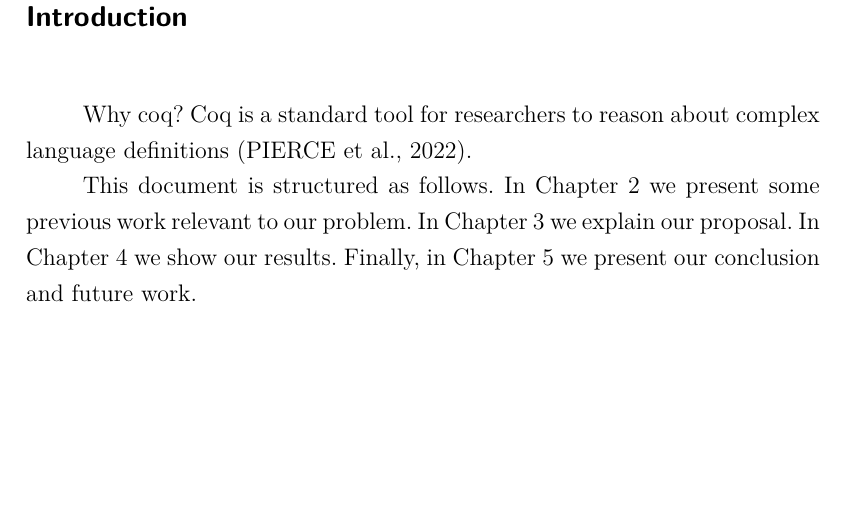
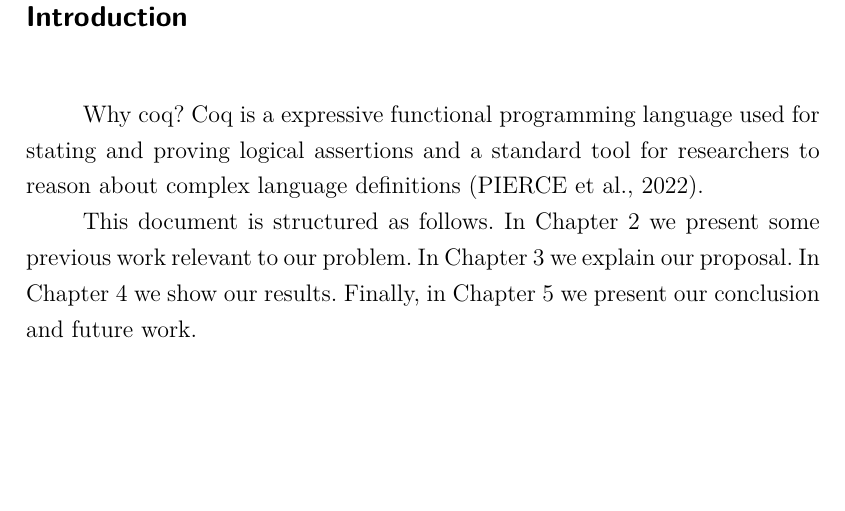
Before and after one commit to fvcortes/TypeRef, a LaTeX thesis (doc/main.tex, which reads doc/1-introduction.tex): part of page 15 of 23, cut so that both start at the same text. Compiled offline with pdfLaTeX.

Commit message:
Intro update

```diff
--- a/doc/1-introduction.tex
+++ b/doc/1-introduction.tex
@@ -1,7 +1,7 @@
 % -*- coding: utf-8; -*-
 
 \chapter{Introduction}
-Why coq? Coq is a standard tool for researchers to reason about complex language definitions \cite{Pierce:SF1}.
+Why coq? Coq is a expressive functional programming language used for stating and proving logical assertions and a standard tool for researchers to reason about complex language definitions \cite{Pierce:SF1}.
 
 
 \begin{figure}
```
